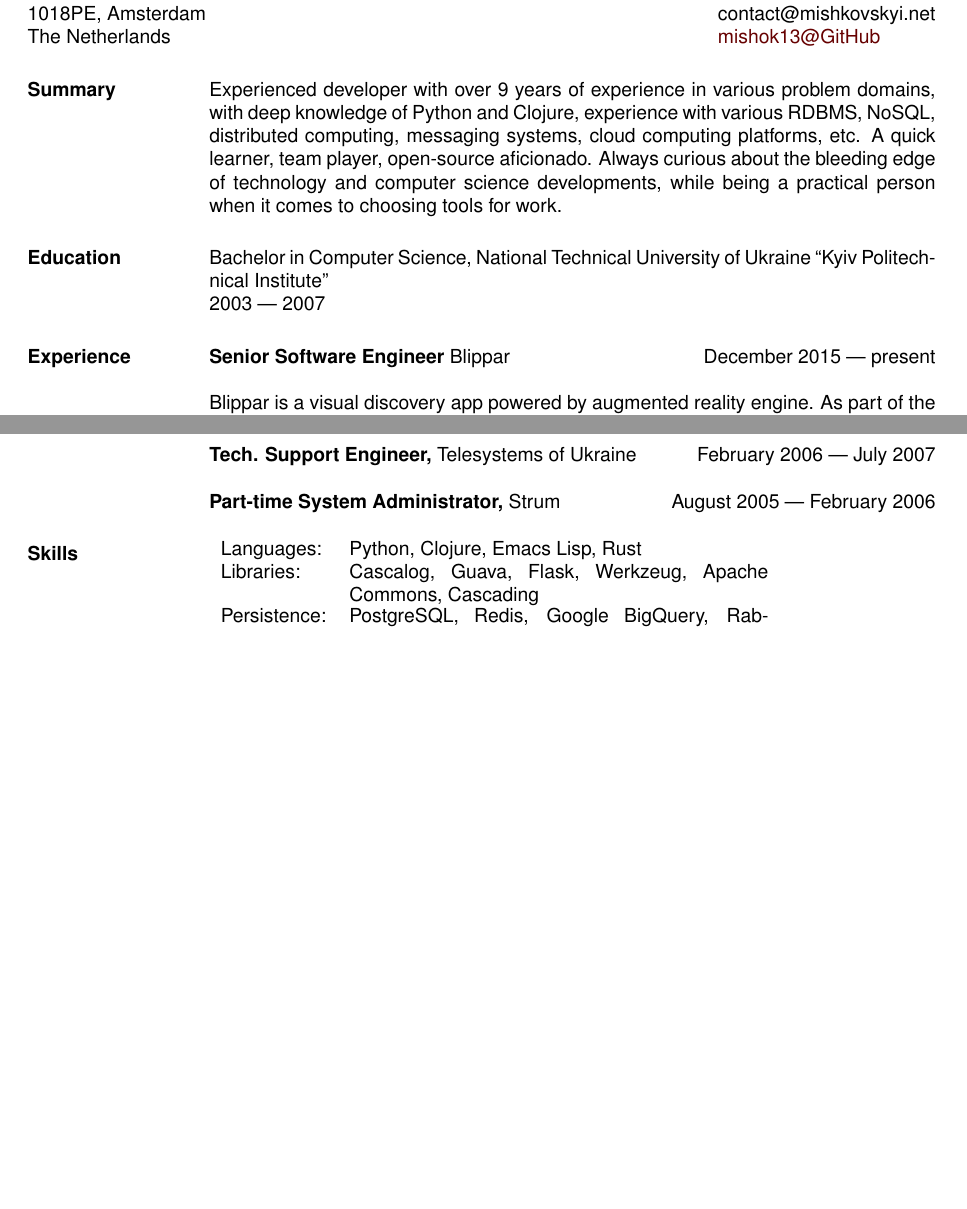
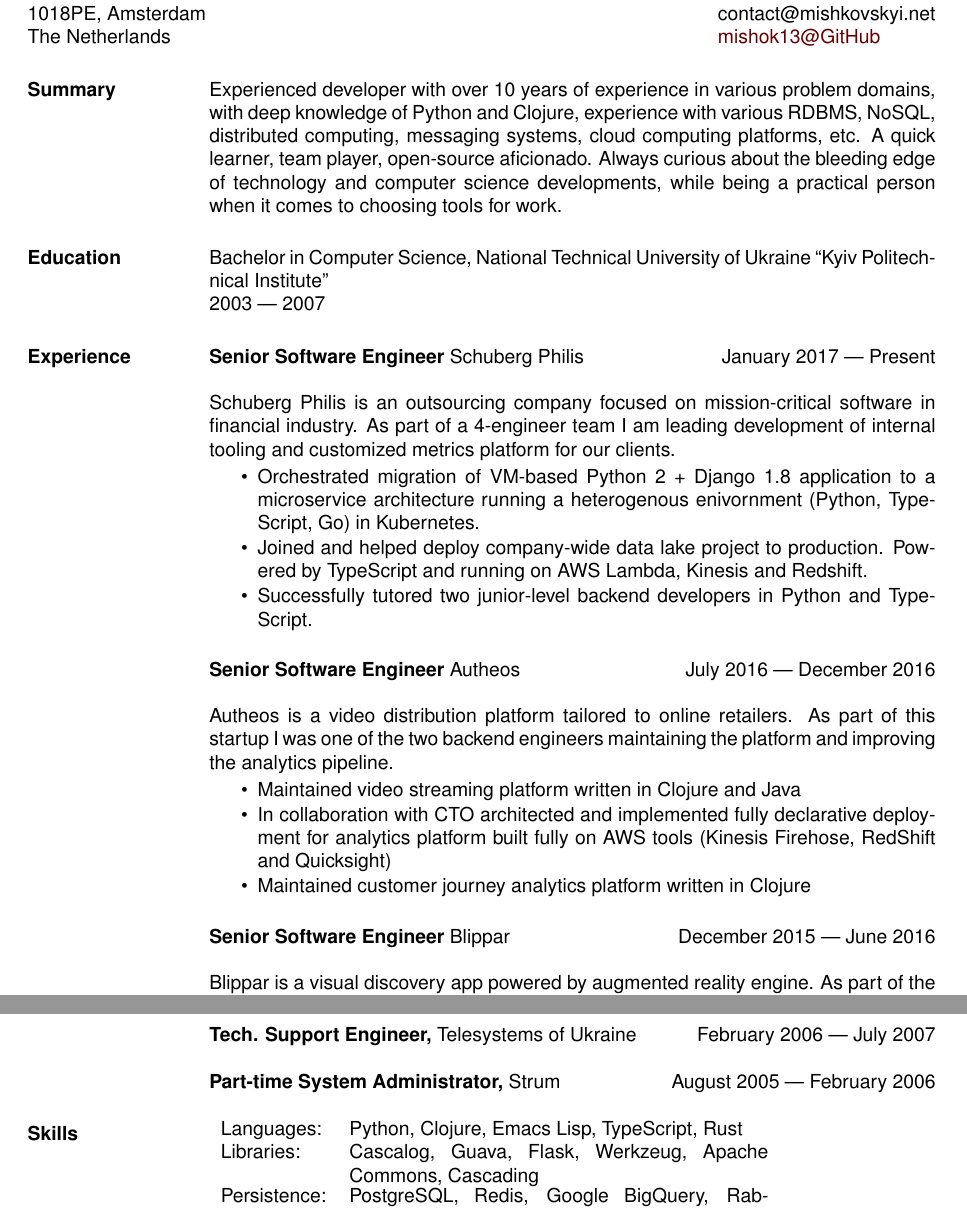
Before and after one commit to mishok13/cv, a LaTeX CV (cv.tex): two parts of pages 1 and 3 of 4 before the commit and two parts of pages 1 and 4 of 4 after it, joined at a grey line, cut so that both start at the same text, the shorter picture padded with empty space. Compiled offline with pdfLaTeX.

Commit message:
Updates CV to latest SBP work

```diff
--- a/cv.tex
+++ b/cv.tex
@@ -26,7 +26,7 @@
 \begin{resume}
 
 \section{Summary}
-Experienced developer with over 9 years of experience in various
+Experienced developer with over 10 years of experience in various
 problem domains, with deep knowledge of Python and Clojure, experience
 with various RDBMS, NoSQL, distributed computing, messaging systems,
 cloud computing platforms, etc. A quick learner, team player,
@@ -40,7 +40,41 @@ Bachelor in Computer Science, National Technical University of Ukraine ``Kyiv Po
 
 \section{Experience}
 
-{\bf Senior Software Engineer} Blippar \hfill December 2015 --- present
+{\bf Senior Software Engineer} Schuberg Philis \hfill January 2017 --- Present
+
+Schuberg Philis is an outsourcing company focused on mission-critical
+software in financial industry. As part of a 4-engineer team I am
+leading development of internal tooling and customized metrics
+platform for our clients.
+
+\begin{itemize} \itemsep -1pt
+\item Orchestrated migration of VM-based Python 2 + Django 1.8
+  application to a microservice architecture running a heterogenous
+  enivornment (Python, TypeScript, Go) in Kubernetes.
+\item Joined and helped deploy company-wide data lake project to
+  production. Powered by TypeScript and running on AWS Lambda, Kinesis
+  and Redshift.
+\item Successfully tutored two junior-level backend developers in
+  Python and TypeScript.
+\end{itemize}
+
+{\bf Senior Software Engineer} Autheos \hfill July 2016 --- December 2016
+
+Autheos is a video distribution platform tailored to online
+retailers. As part of this startup I was one of the two backend
+engineers maintaining the platform and improving the analytics
+pipeline.
+
+\begin{itemize} \itemsep -1pt
+\item Maintained video streaming platform written in Clojure and Java
+\item In collaboration with CTO architected and implemented fully
+  declarative deployment for analytics platform built fully on AWS
+  tools (Kinesis Firehose, RedShift and Quicksight)
+\item Maintained customer journey analytics platform written in
+  Clojure
+\end{itemize}
+
+{\bf Senior Software Engineer} Blippar \hfill December 2015 --- June 2016
 
 Blippar is a visual discovery app powered by augmented reality
 engine. As part of the platforms team I was responsible for building
@@ -229,7 +263,7 @@ products.\\
 
 \section{Skills}
 \begin{tabular}{l p{3in}}
-  Languages: & Python, Clojure, Emacs Lisp, Rust \\
+  Languages: & Python, Clojure, Emacs Lisp, TypeScript, Rust \\
   Libraries: & Cascalog, Guava, Flask, Werkzeug, Apache Commons, Cascading \\
   Persistence: & PostgreSQL, Redis, Google BigQuery, RabbitMQ, Hadoop \\
   Tools: & GNU Emacs, coreutils, git, Leiningen, fabric, awscli, puppet \\
```
